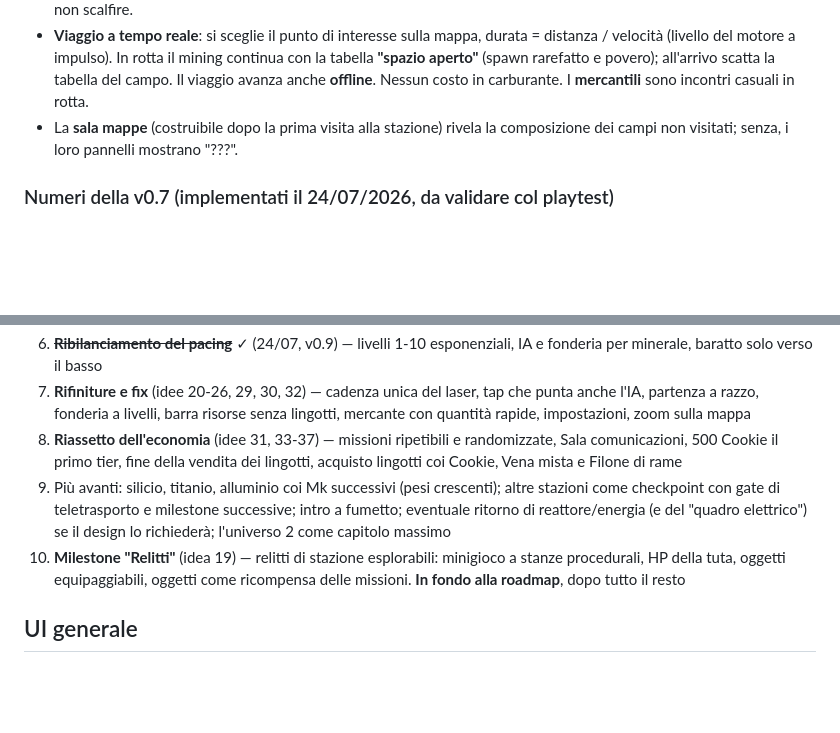
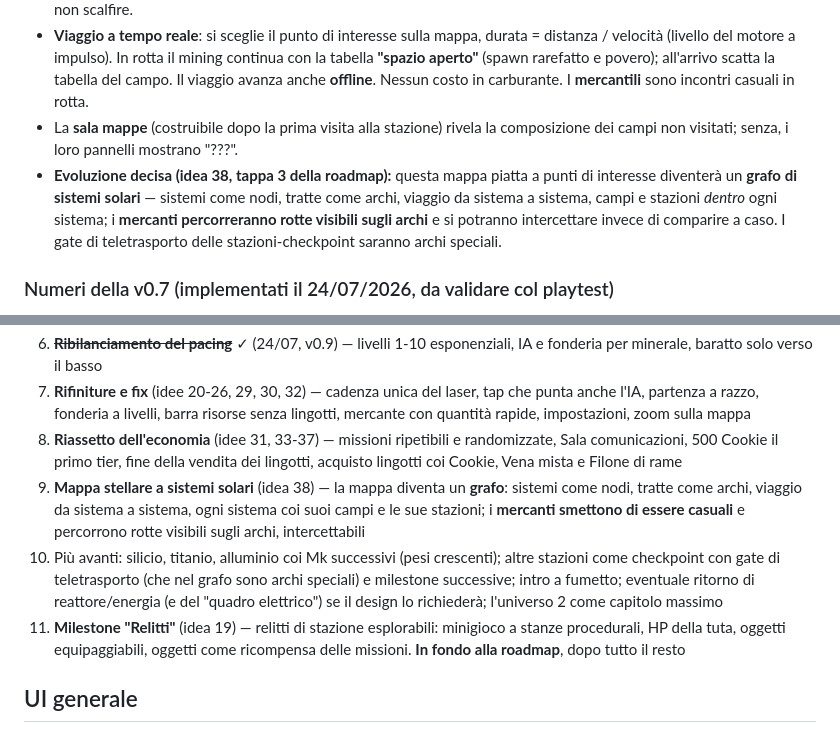
Before and after one commit to s-ricci/evolvingspace-builds, a Markdown page: GDD.md, 2 parts joined by grey strips. Drawn GitHub-style; blank space fills up the shorter version.

Commit message:
docs: aggiorna GDD.md

```diff
--- a/GDD.md
+++ b/GDD.md
@@ -103,6 +103,7 @@ Regole di pacing: non si allunga un capitolo gonfiando i numeri (il capitolo 1 d
 - **Doppio gating** dei minerali nuovi: il **tier del laser** decide quali asteroidi si rompono, la **forza/massa del raggio traente** quali minerali si trainano. Mai asteroidi rompibili con drop non raccoglibili: se un campo è troppo avanzato, è il laser a non scalfire.
 - **Viaggio a tempo reale**: si sceglie il punto di interesse sulla mappa, durata = distanza / velocità (livello del motore a impulso). In rotta il mining continua con la tabella **"spazio aperto"** (spawn rarefatto e povero); all'arrivo scatta la tabella del campo. Il viaggio avanza anche **offline**. Nessun costo in carburante. I **mercantili** sono incontri casuali in rotta.
 - La **sala mappe** (costruibile dopo la prima visita alla stazione) rivela la composizione dei campi non visitati; senza, i loro pannelli mostrano "???".
+- **Evoluzione decisa (idea 38, tappa 3 della roadmap):** questa mappa piatta a punti di interesse diventerà un **grafo di sistemi solari** — sistemi come nodi, tratte come archi, viaggio da sistema a sistema, campi e stazioni *dentro* ogni sistema; i **mercanti percorreranno rotte visibili sugli archi** e si potranno intercettare invece di comparire a caso. I gate di teletrasporto delle stazioni-checkpoint saranno archi speciali.
 
 ### Numeri della v0.7 (implementati il 24/07/2026, da validare col playtest)
 
@@ -192,8 +193,9 @@ Idee valutate e messe in roadmap il 23/07/2026 (dettagli in [idee.md](idee.md),
 6. ~~**Ribilanciamento del pacing**~~ ✓ (24/07, v0.9) — livelli 1-10 esponenziali, IA e fonderia per minerale, baratto solo verso il basso
 7. **Rifiniture e fix** (idee 20-26, 29, 30, 32) — cadenza unica del laser, tap che punta anche l'IA, partenza a razzo, fonderia a livelli, barra risorse senza lingotti, mercante con quantità rapide, impostazioni, zoom sulla mappa
 8. **Riassetto dell'economia** (idee 31, 33-37) — missioni ripetibili e randomizzate, Sala comunicazioni, 500 Cookie il primo tier, fine della vendita dei lingotti, acquisto lingotti coi Cookie, Vena mista e Filone di rame
-9. Più avanti: silicio, titanio, alluminio coi Mk successivi (pesi crescenti); altre stazioni come checkpoint con gate di teletrasporto e milestone successive; intro a fumetto; eventuale ritorno di reattore/energia (e del "quadro elettrico") se il design lo richiederà; l'universo 2 come capitolo massimo
-10. **Milestone "Relitti"** (idea 19) — relitti di stazione esplorabili: minigioco a stanze procedurali, HP della tuta, oggetti equipaggiabili, oggetti come ricompensa delle missioni. **In fondo alla roadmap**, dopo tutto il resto
+9. **Mappa stellare a sistemi solari** (idea 38) — la mappa diventa un **grafo**: sistemi come nodi, tratte come archi, viaggio da sistema a sistema, ogni sistema coi suoi campi e le sue stazioni; i **mercanti smettono di essere casuali** e percorrono rotte visibili sugli archi, intercettabili
+10. Più avanti: silicio, titanio, alluminio coi Mk successivi (pesi crescenti); altre stazioni come checkpoint con gate di teletrasporto (che nel grafo sono archi speciali) e milestone successive; intro a fumetto; eventuale ritorno di reattore/energia (e del "quadro elettrico") se il design lo richiederà; l'universo 2 come capitolo massimo
+11. **Milestone "Relitti"** (idea 19) — relitti di stazione esplorabili: minigioco a stanze procedurali, HP della tuta, oggetti equipaggiabili, oggetti come ricompensa delle missioni. **In fondo alla roadmap**, dopo tutto il resto
 
 ## UI generale
 
```
